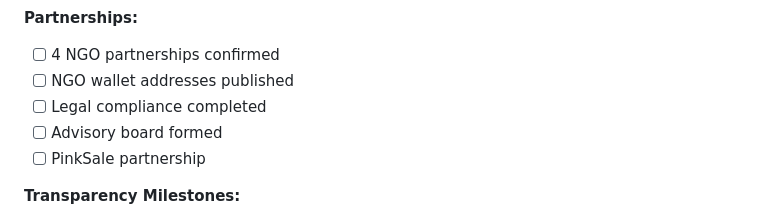
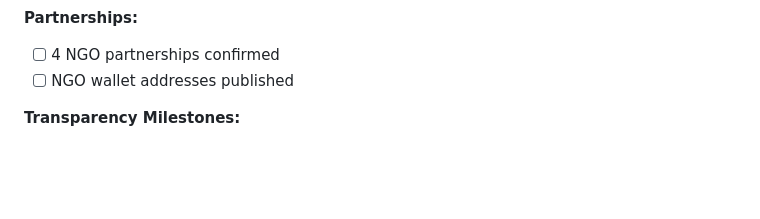
Before and after one commit to SylvanToken/SylvanToken, a Markdown page: ROADMAP.md, the part around the change. Rendered like a GitHub page; blank space fills up the shorter version.

```diff
--- a/ROADMAP.md
+++ b/ROADMAP.md
@@ -105,9 +105,6 @@ Week 4: Trading Launch
 **Partnerships:**
 - [ ] 4 NGO partnerships confirmed
 - [ ] NGO wallet addresses published
-- [ ] Legal compliance completed
-- [ ] Advisory board formed
-- [ ] PinkSale partnership
 
 **Transparency Milestones:**
 - [ ] Donation wallet address published
```
